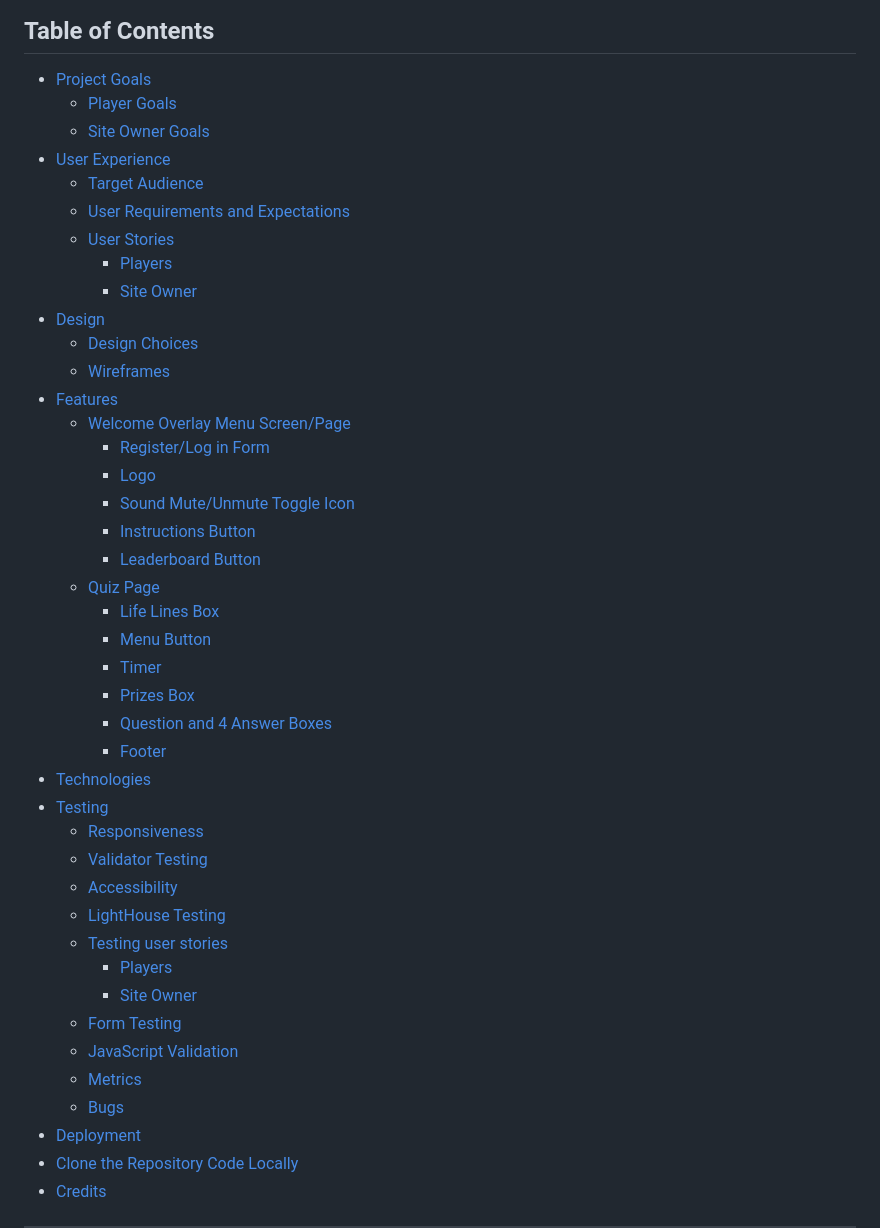
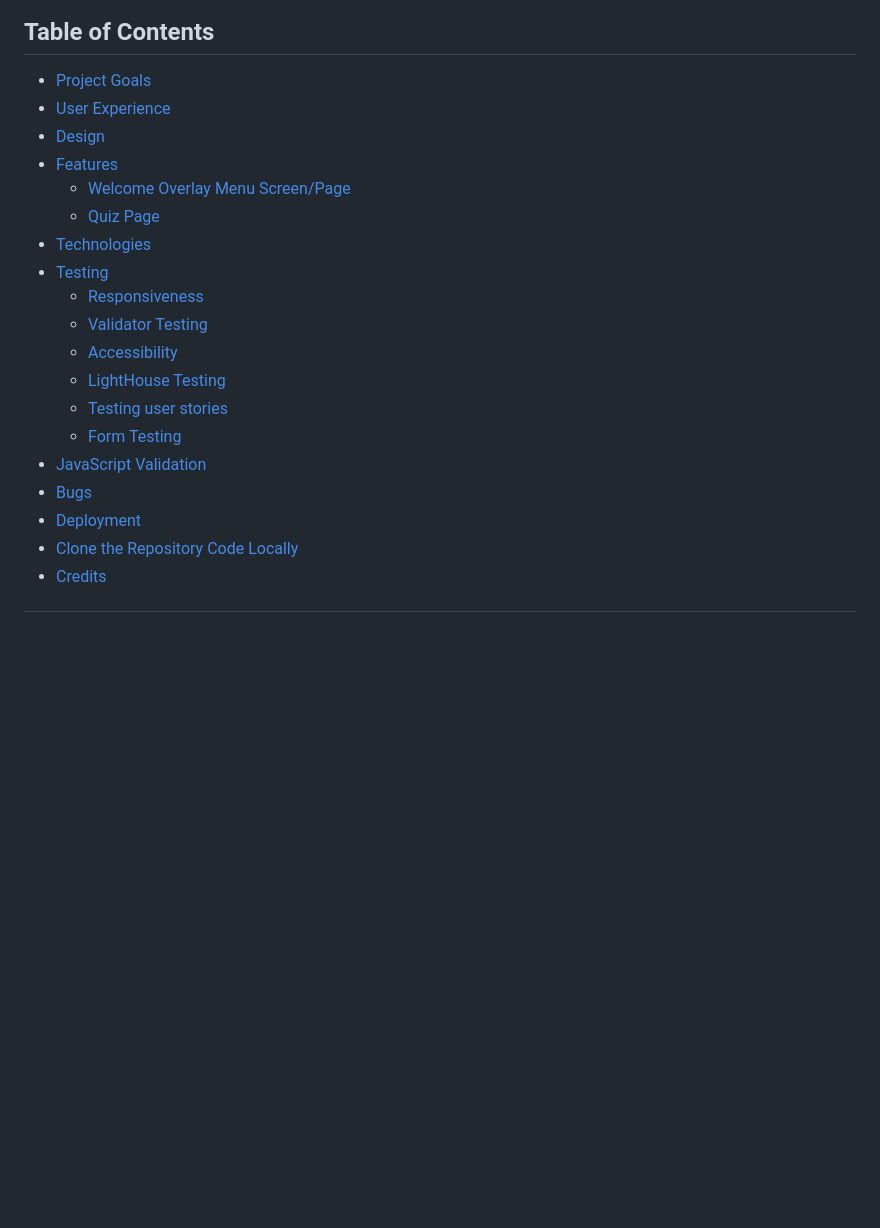
Before and after one commit to jamie33o/Project2, a Markdown page: README.md, the part around the change. GitHub-like rendering; blank space fills up the shorter version.

Commit message:
Docs: fixed broken links in table of contents

```diff
--- a/README.md
+++ b/README.md
@@ -16,31 +16,11 @@ ___
 ## Table of Contents
 
 - [Project Goals](#project-goals)
-  - [Player Goals](#player-goals)
-  - [Site Owner Goals](#site-owner-goals)
 - [User Experience](#user-experience)
-  - [Target Audience](#target-audience)
-  - [User Requirements and Expectations](#user-requirements-and-expectations)
-  - [User Stories](#user-stories)
-    - [Players](#players)
-    - [Site Owner](#site-owner)
 - [Design](#design)
-  - [Design Choices](#design-choices)
-  - [Wireframes](#wireframes)
 - [Features](#features)
   - [Welcome Overlay Menu Screen/Page](#welcome-overlay-menu-screenpage)
-    - [Register/Log in Form](#registerlog-in-form)
-    - [Logo](#logo)
-    - [Sound Mute/Unmute Toggle Icon](#sound-muteunmute-toggle-icon)
-    - [Instructions Button](#instructions-button)
-    - [Leaderboard Button](#leaderboard-button)
   - [Quiz Page](#quiz-page)
-    - [Life Lines Box](#life-lines-box)
-    - [Menu Button](#menu-button)
-    - [Timer](#timer)
-    - [Prizes Box](#prizes-box)
-    - [Question and 4 Answer Boxes](#question-and-4-answer-boxes)
-    - [Footer](#footer)
 - [Technologies](#technologies)
 - [Testing](#testing)
   - [Responsiveness](#responsiveness)
@@ -48,12 +28,9 @@ ___
   - [Accessibility](#accessibility)
   - [LightHouse Testing](#lighthouse-testing)
   - [Testing user stories](#testing-user-stories)
-    - [Players](#players)
-    - [Site Owner](#site-owner)
   - [Form Testing](#form-testing)
-  - [JavaScript Validation](#javascript-validation)
-  - [Metrics](#metrics)
-  - [Bugs](#bugs)
+- [JavaScript Validation](#javascript-validation)
+- [Bugs](#bugs)
 - [Deployment](#deployment)
 - [Clone the Repository Code Locally](#clone-the-repository-code-locally)
 - [Credits](#credits)
```
